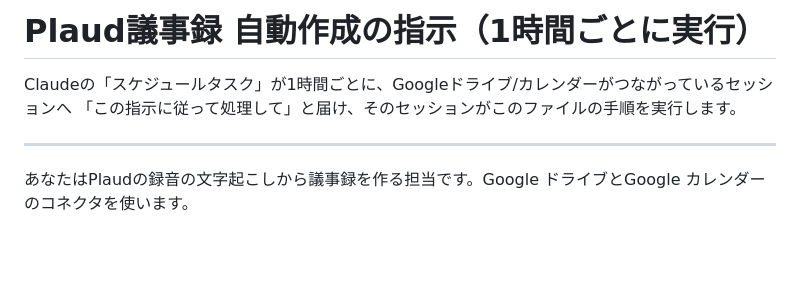
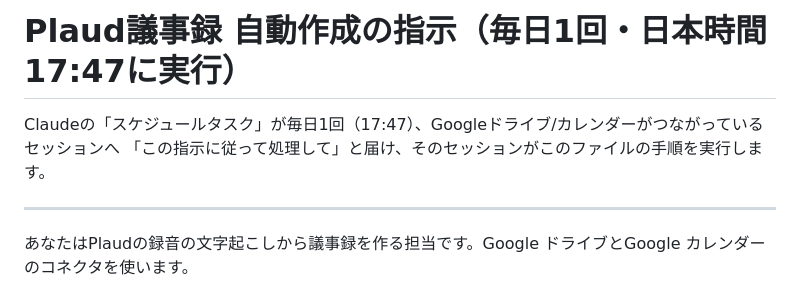
Before and after one commit to ktarpt-spec/-, a Markdown page: 議事録自動化/自動処理の指示.md, the part around the change. Drawn GitHub-style; blank space fills up the shorter version.

```diff
--- a/議事録自動化/自動処理の指示.md
+++ b/議事録自動化/自動処理の指示.md
@@ -1,6 +1,6 @@
-# Plaud議事録 自動作成の指示（1時間ごとに実行）
+# Plaud議事録 自動作成の指示（毎日1回・日本時間17:47に実行）
 
-Claudeの「スケジュールタスク」が1時間ごとに、Googleドライブ/カレンダーがつながっているセッションへ
+Claudeの「スケジュールタスク」が毎日1回（17:47）、Googleドライブ/カレンダーがつながっているセッションへ
 「この指示に従って処理して」と届け、そのセッションがこのファイルの手順を実行します。
 
 ---
```
Also changed, not shown: 議事録自動化/README.md (+3 -3 lines).
